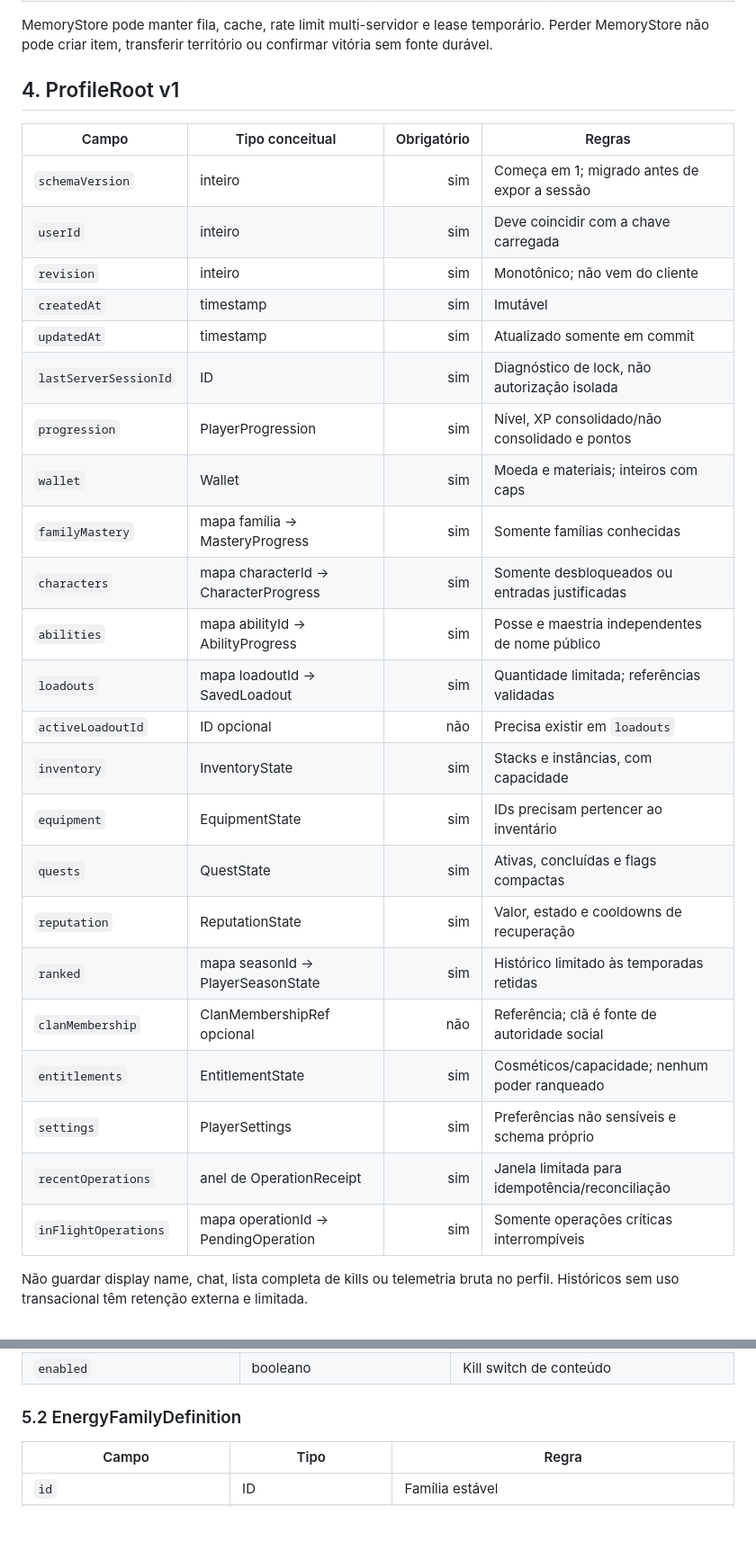
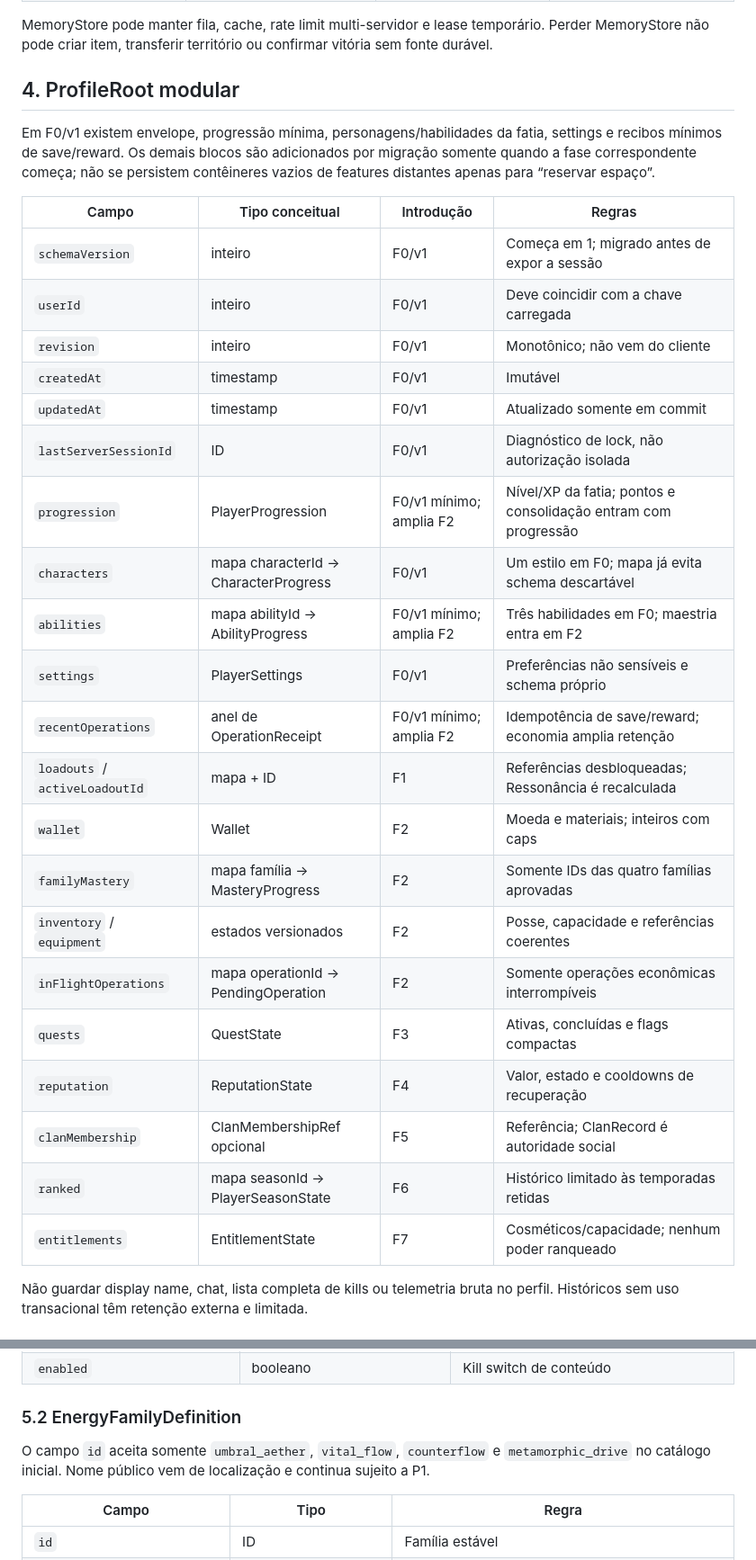
Before and after one commit to alvaro209890/anime-verse-battlegrounds, a Markdown page: docs/05-DATA-SCHEMA.md, 2 parts joined by grey strips. Shown at 90% size. Rendered like a GitHub page; blank space fills up the shorter version.

Commit message:
Refine negotiation rules and item trade conditions in GDD; update ProfileRoot schema to modular approach; clarify naming recommendations in Open Questions document.

```diff
--- a/docs/05-DATA-SCHEMA.md
+++ b/docs/05-DATA-SCHEMA.md
@@ -61,33 +61,33 @@ Os nomes públicos ainda passam pelo gate jurídico P1. Alterá-los troca apenas
 
 MemoryStore pode manter fila, cache, rate limit multi-servidor e lease temporário. Perder MemoryStore não pode criar item, transferir território ou confirmar vitória sem fonte durável.
 
-## 4. ProfileRoot v1
+## 4. ProfileRoot modular
 
-| Campo | Tipo conceitual | Obrigatório | Regras |
-|---|---|---:|---|
-| `schemaVersion` | inteiro | sim | Começa em 1; migrado antes de expor a sessão |
-| `userId` | inteiro | sim | Deve coincidir com a chave carregada |
-| `revision` | inteiro | sim | Monotônico; não vem do cliente |
-| `createdAt` | timestamp | sim | Imutável |
-| `updatedAt` | timestamp | sim | Atualizado somente em commit |
-| `lastServerSessionId` | ID | sim | Diagnóstico de lock, não autorização isolada |
-| `progression` | PlayerProgression | sim | Nível, XP consolidado/não consolidado e pontos |
-| `wallet` | Wallet | sim | Moeda e materiais; inteiros com caps |
-| `familyMastery` | mapa família → MasteryProgress | sim | Somente famílias conhecidas |
-| `characters` | mapa characterId → CharacterProgress | sim | Somente desbloqueados ou entradas justificadas |
-| `abilities` | mapa abilityId → AbilityProgress | sim | Posse e maestria independentes de nome público |
-| `loadouts` | mapa loadoutId → SavedLoadout | sim | Quantidade limitada; referências validadas |
-| `activeLoadoutId` | ID opcional | não | Precisa existir em `loadouts` |
-| `inventory` | InventoryState | sim | Stacks e instâncias, com capacidade |
-| `equipment` | EquipmentState | sim | IDs precisam pertencer ao inventário |
-| `quests` | QuestState | sim | Ativas, concluídas e flags compactas |
-| `reputation` | ReputationState | sim | Valor, estado e cooldowns de recuperação |
-| `ranked` | mapa seasonId → PlayerSeasonState | sim | Histórico limitado às temporadas retidas |
-| `clanMembership` | ClanMembershipRef opcional | não | Referência; clã é fonte de autoridade social |
-| `entitlements` | EntitlementState | sim | Cosméticos/capacidade; nenhum poder ranqueado |
-| `settings` | PlayerSettings | sim | Preferências não sensíveis e schema próprio |
-| `recentOperations` | anel de OperationReceipt | sim | Janela limitada para idempotência/reconciliação |
-| `inFlightOperations` | mapa operationId → PendingOperation | sim | Somente operações críticas interrompíveis |
+Em F0/v1 existem envelope, progressão mínima, personagens/habilidades da fatia, settings e recibos mínimos de save/reward. Os demais blocos são adicionados por migração somente quando a fase correspondente começa; não se persistem contêineres vazios de features distantes apenas para “reservar espaço”.
+
+| Campo | Tipo conceitual | Introdução | Regras |
+|---|---|---|---|
+| `schemaVersion` | inteiro | F0/v1 | Começa em 1; migrado antes de expor a sessão |
+| `userId` | inteiro | F0/v1 | Deve coincidir com a chave carregada |
+| `revision` | inteiro | F0/v1 | Monotônico; não vem do cliente |
+| `createdAt` | timestamp | F0/v1 | Imutável |
+| `updatedAt` | timestamp | F0/v1 | Atualizado somente em commit |
+| `lastServerSessionId` | ID | F0/v1 | Diagnóstico de lock, não autorização isolada |
+| `progression` | PlayerProgression | F0/v1 mínimo; amplia F2 | Nível/XP da fatia; pontos e consolidação entram com progressão |
+| `characters` | mapa characterId → CharacterProgress | F0/v1 | Um estilo em F0; mapa já evita schema descartável |
+| `abilities` | mapa abilityId → AbilityProgress | F0/v1 mínimo; amplia F2 | Três habilidades em F0; maestria entra em F2 |
+| `settings` | PlayerSettings | F0/v1 | Preferências não sensíveis e schema próprio |
+| `recentOperations` | anel de OperationReceipt | F0/v1 mínimo; amplia F2 | Idempotência de save/reward; economia amplia retenção |
+| `loadouts` / `activeLoadoutId` | mapa + ID | F1 | Referências desbloqueadas; Ressonância é recalculada |
+| `wallet` | Wallet | F2 | Moeda e materiais; inteiros com caps |
+| `familyMastery` | mapa família → MasteryProgress | F2 | Somente IDs das quatro famílias aprovadas |
+| `inventory` / `equipment` | estados versionados | F2 | Posse, capacidade e referências coerentes |
+| `inFlightOperations` | mapa operationId → PendingOperation | F2 | Somente operações econômicas interrompíveis |
+| `quests` | QuestState | F3 | Ativas, concluídas e flags compactas |
+| `reputation` | ReputationState | F4 | Valor, estado e cooldowns de recuperação |
+| `clanMembership` | ClanMembershipRef opcional | F5 | Referência; ClanRecord é autoridade social |
+| `ranked` | mapa seasonId → PlayerSeasonState | F6 | Histórico limitado às temporadas retidas |
+| `entitlements` | EntitlementState | F7 | Cosméticos/capacidade; nenhum poder ranqueado |
 
 Não guardar display name, chat, lista completa de kills ou telemetria bruta no perfil. Históricos sem uso transacional têm retenção externa e limitada.
 
@@ -136,6 +136,8 @@ Robux e recibos de Developer Product não são tratados como saldo enviado pelo
 
 ### 5.2 EnergyFamilyDefinition
 
+O campo `id` aceita somente `umbral_aether`, `vital_flow`, `counterflow` e `metamorphic_drive` no catálogo inicial. Nome público vem de localização e continua sujeito a P1.
+
 | Campo | Tipo | Regra |
 |---|---|---|
 | `id` | ID | Família estável |
```
Also changed, not shown: other parts of docs/05-DATA-SCHEMA.md (+20 -3 lines), docs/01-GDD.md (+2 -2 lines), docs/09-OPEN-QUESTIONS.md (+1 -1 lines).
